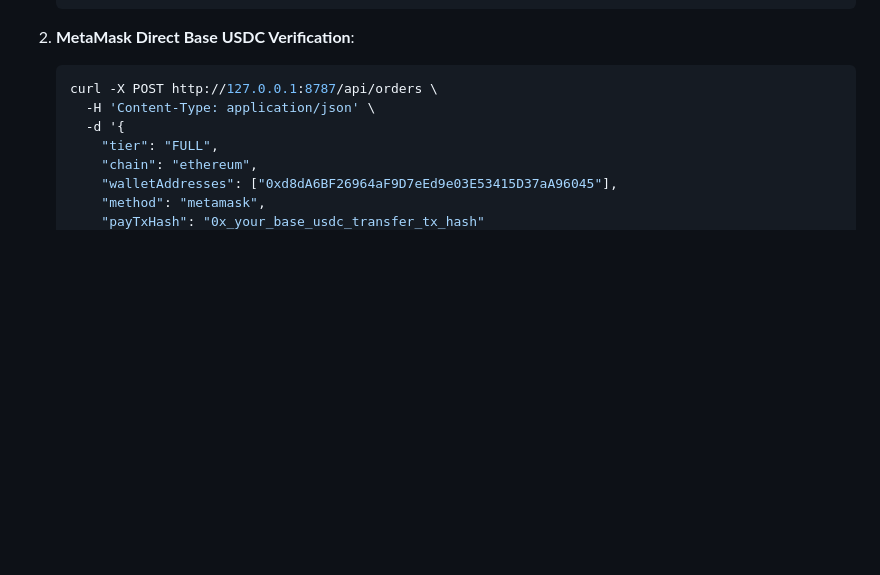
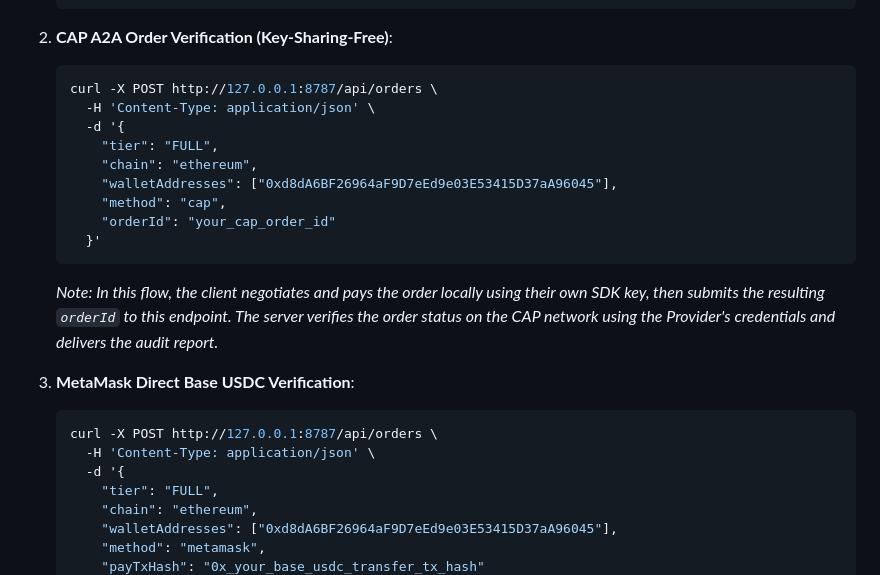
Before and after one commit to hhoott/wallet-risk-audit-agent, a Markdown page: README.md, the part around the change. Drawn GitHub-style; blank space fills up the shorter version.

Commit message:
docs: document key-sharing-free CAP A2A order verification flow in README.md

````diff
--- a/README.md
+++ b/README.md
@@ -151,7 +151,21 @@ If the portal is configured with **`PORTAL_PAYMENT_MODE=paid`**, the request abo
      }'
    ```
 
-2. **MetaMask Direct Base USDC Verification**:
+2. **CAP A2A Order Verification (Key-Sharing-Free)**:
+   ```bash
+   curl -X POST http://127.0.0.1:8787/api/orders \
+     -H 'Content-Type: application/json' \
+     -d '{
+       "tier": "FULL",
+       "chain": "ethereum",
+       "walletAddresses": ["0xd8dA6BF26964aF9D7eEd9e03E53415D37aA96045"],
+       "method": "cap",
+       "orderId": "your_cap_order_id"
+     }'
+   ```
+   *Note: In this flow, the client negotiates and pays the order locally using their own SDK key, then submits the resulting `orderId` to this endpoint. The server verifies the order status on the CAP network using the Provider's credentials and delivers the audit report.*
+
+3. **MetaMask Direct Base USDC Verification**:
    ```bash
    curl -X POST http://127.0.0.1:8787/api/orders \
      -H 'Content-Type: application/json' \
````
